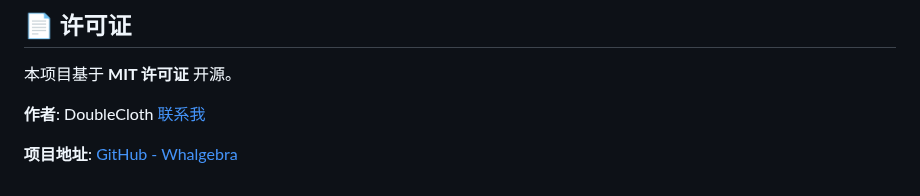
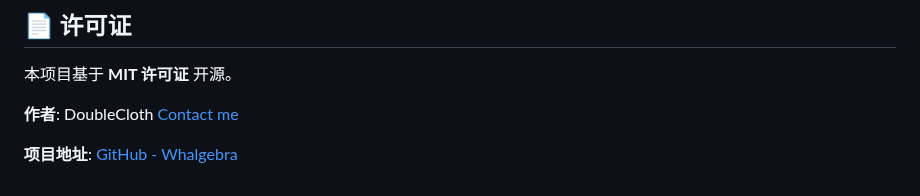
Before and after one commit to Double-Cloth/Whalgebra, a Markdown page: README.md, the part around the change. GitHub-like rendering.

Commit message:
Update author contact link to English

```diff
--- a/README.md
+++ b/README.md
@@ -95,6 +95,6 @@ console.log(res3.toString()); // 输出 100 的精确阶乘结果
 
 本项目基于 **MIT 许可证** 开源。
 
-**作者**: DoubleCloth [联系我](mailto:Double-Cloth@outlook.com)
+**作者**: DoubleCloth [Contact me](mailto:Double-Cloth@outlook.com)
 
 **项目地址**: [GitHub - Whalgebra](https://github.com/Double-Cloth/Whalgebra)
```
